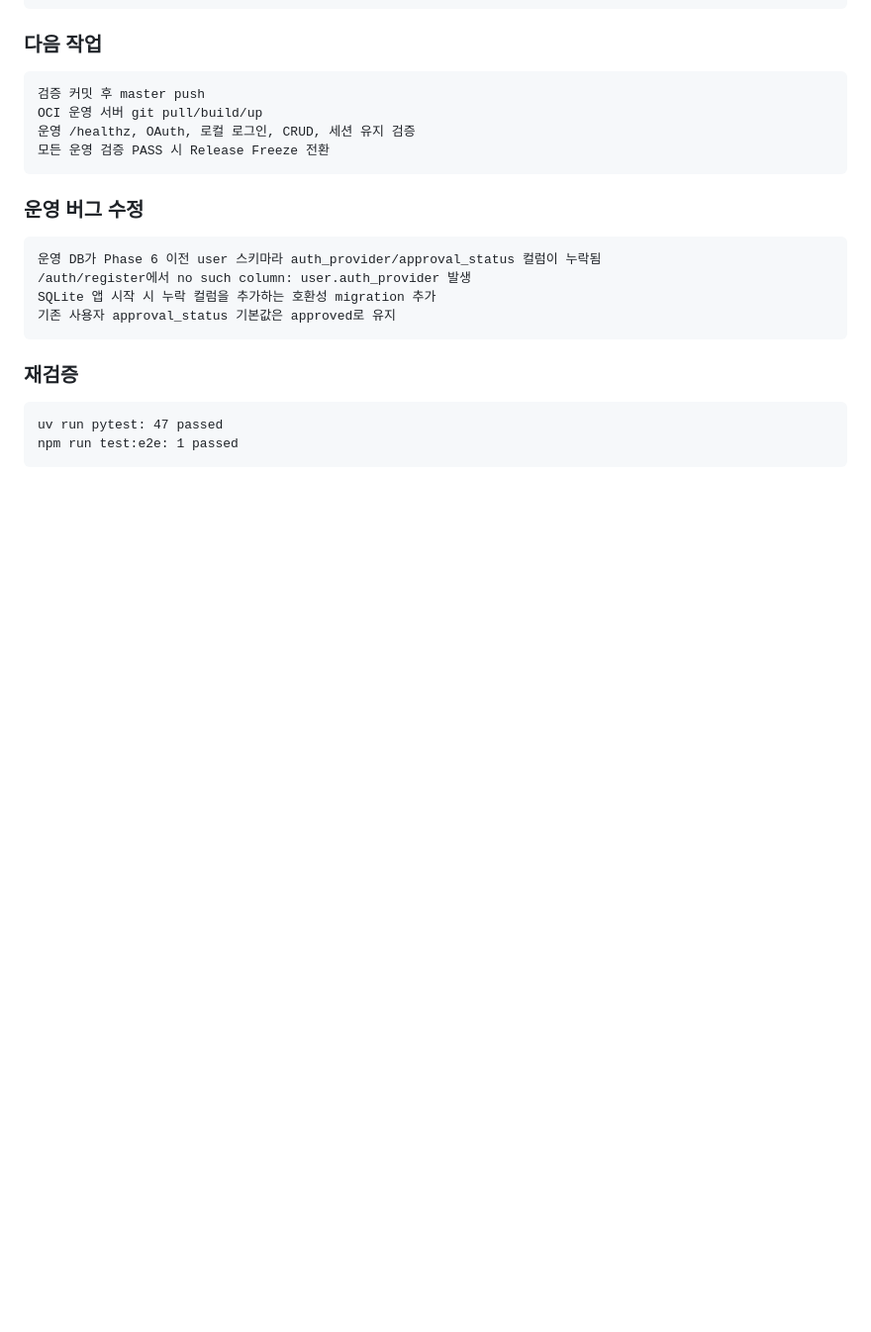
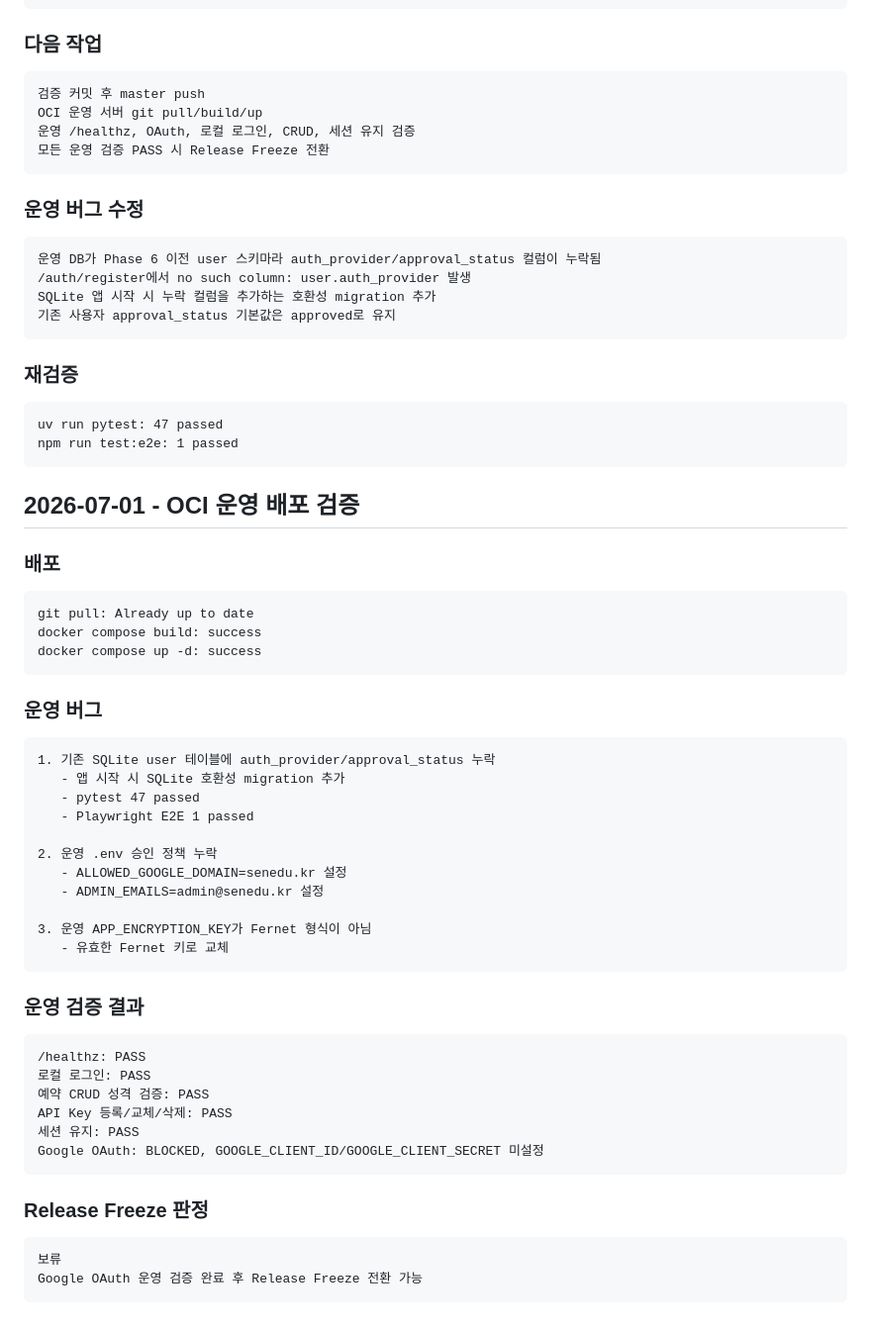
Before and after one commit to memilmuk82/gpt-manager, a Markdown page: docs/development/DEVELOPMENT_LOG.md, the part around the change. Shown at 99% size. Drawn GitHub-style; blank space fills up the shorter version.

````diff
--- a/docs/development/DEVELOPMENT_LOG.md
+++ b/docs/development/DEVELOPMENT_LOG.md
@@ -382,3 +382,47 @@ SQLite 앱 시작 시 누락 컬럼을 추가하는 호환성 migration 추가
 uv run pytest: 47 passed
 npm run test:e2e: 1 passed
 ```
+
+## 2026-07-01 - OCI 운영 배포 검증
+
+### 배포
+
+```text
+git pull: Already up to date
+docker compose build: success
+docker compose up -d: success
+```
+
+### 운영 버그
+
+```text
+1. 기존 SQLite user 테이블에 auth_provider/approval_status 누락
+   - 앱 시작 시 SQLite 호환성 migration 추가
+   - pytest 47 passed
+   - Playwright E2E 1 passed
+
+2. 운영 .env 승인 정책 누락
+   - ALLOWED_GOOGLE_DOMAIN=senedu.kr 설정
+   - ADMIN_EMAILS=admin@senedu.kr 설정
+
+3. 운영 APP_ENCRYPTION_KEY가 Fernet 형식이 아님
+   - 유효한 Fernet 키로 교체
+```
+
+### 운영 검증 결과
+
+```text
+/healthz: PASS
+로컬 로그인: PASS
+예약 CRUD 성격 검증: PASS
+API Key 등록/교체/삭제: PASS
+세션 유지: PASS
+Google OAuth: BLOCKED, GOOGLE_CLIENT_ID/GOOGLE_CLIENT_SECRET 미설정
+```
+
+### Release Freeze 판정
+
+```text
+보류
+Google OAuth 운영 검증 완료 후 Release Freeze 전환 가능
+```
````
Also changed, not shown: PROJECT_STATUS.md (+30 -9 lines), docs/development/TEST_REPORT.md (+49 -0 lines).
